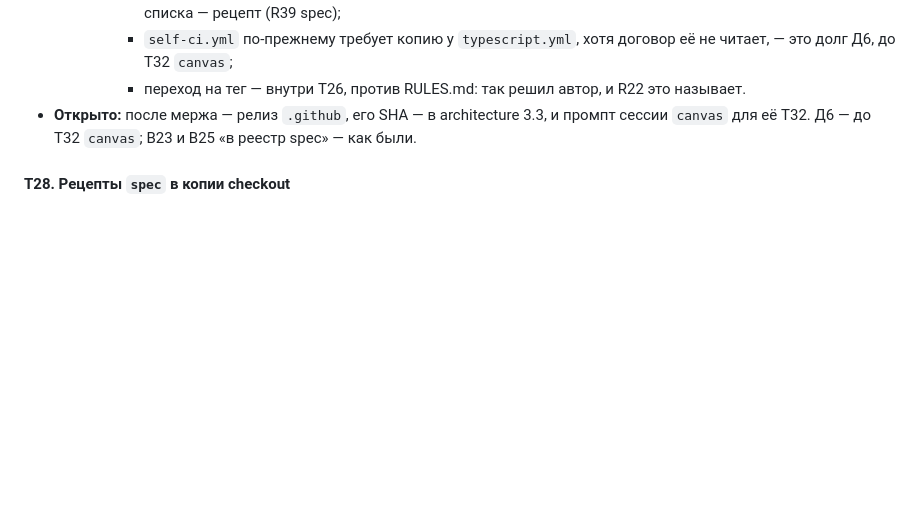
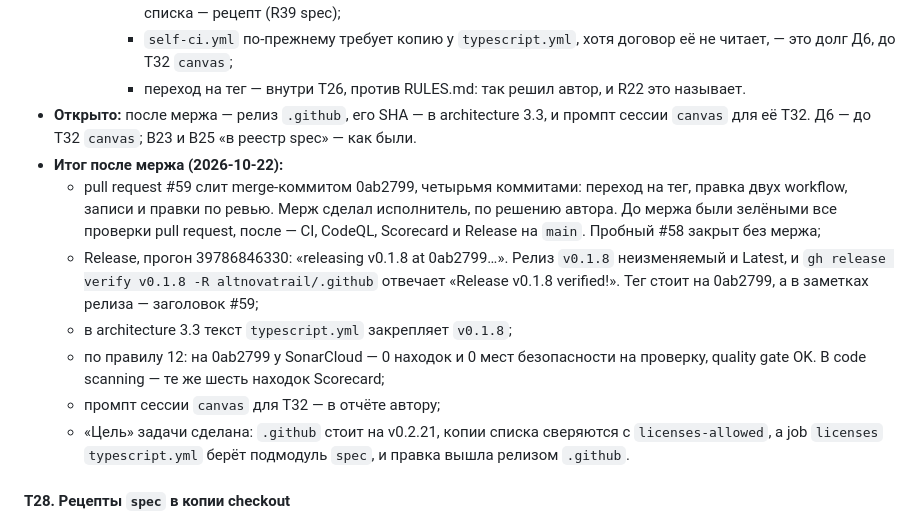
Before and after one commit to altnovatrail/.github, a Markdown page: RUN.md, the part around the change. Rendered like a GitHub page; blank space fills up the shorter version.

```diff
--- a/RUN.md
+++ b/RUN.md
@@ -393,6 +393,13 @@ T24 сделана: `.github` стоит на `spec` v0.2.17 (R21), а В17–В
       - `self-ci.yml` по-прежнему требует копию у `typescript.yml`, хотя договор её не читает, — это долг Д6, до T32 `canvas`;
       - переход на тег — внутри T26, против RULES.md: так решил автор, и R22 это называет.
 - **Открыто:** после мержа — релиз `.github`, его SHA — в architecture 3.3, и промпт сессии `canvas` для её T32. Д6 — до T32 `canvas`; В23 и В25 «в реестр spec» — как были.
+- **Итог после мержа (2026-10-22):**
+  - pull request #59 слит merge-коммитом 0ab2799, четырьмя коммитами: переход на тег, правка двух workflow, записи и правки по ревью. Мерж сделал исполнитель, по решению автора. До мержа были зелёными все проверки pull request, после — CI, CodeQL, Scorecard и Release на `main`. Пробный #58 закрыт без мержа;
+  - Release, прогон 39786846330: «releasing v0.1.8 at 0ab2799…». Релиз `v0.1.8` неизменяемый и Latest, и `gh release verify v0.1.8 -R altnovatrail/.github` отвечает «Release v0.1.8 verified!». Тег стоит на 0ab2799, а в заметках релиза — заголовок #59;
+  - в architecture 3.3 текст `typescript.yml` закрепляет `v0.1.8`;
+  - по правилу 12: на 0ab2799 у SonarCloud — 0 находок и 0 мест безопасности на проверку, quality gate OK. В code scanning — те же шесть находок Scorecard;
+  - промпт сессии `canvas` для T32 — в отчёте автору;
+  - «Цель» задачи сделана: `.github` стоит на v0.2.21, копии списка сверяются с `licenses-allowed`, а job `licenses` `typescript.yml` берёт подмодуль `spec`, и правка вышла релизом `.github`.
 
 #### T28. Рецепты `spec` в копии checkout
 
```
Also changed, not shown: docs/architecture.md (+2 -2 lines), docs/decisions.md (+2 -0 lines).
